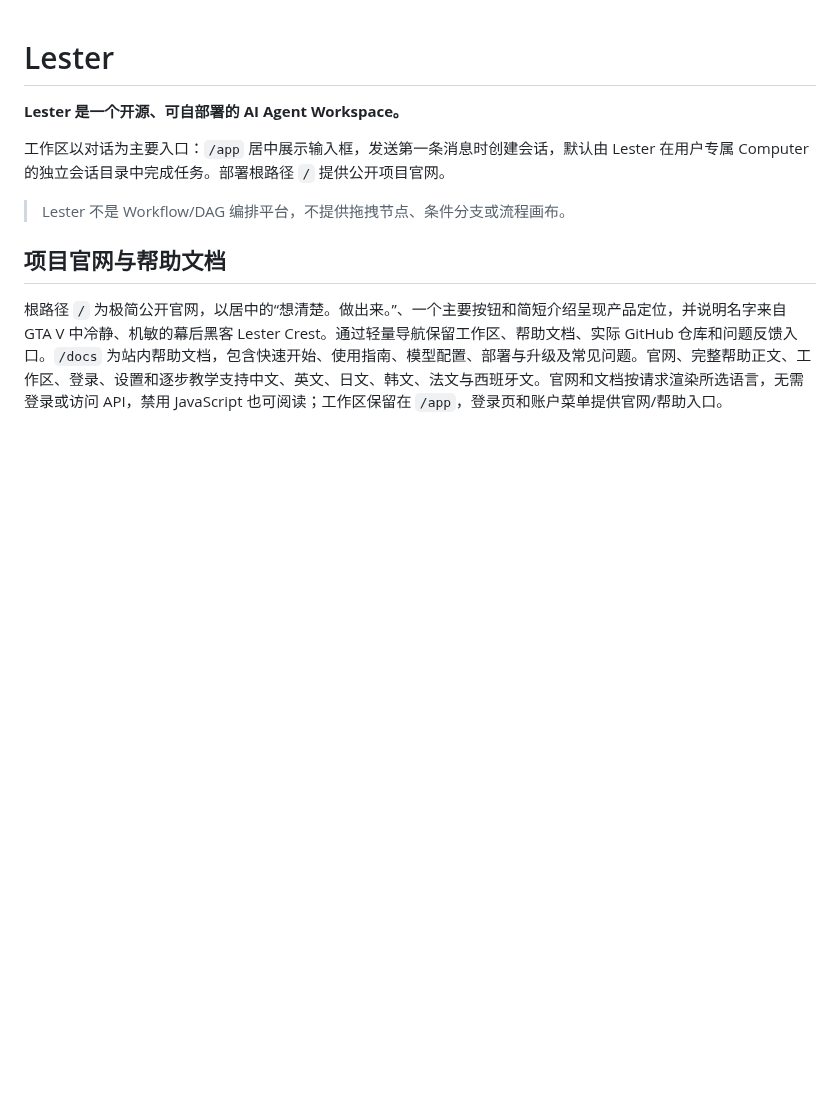
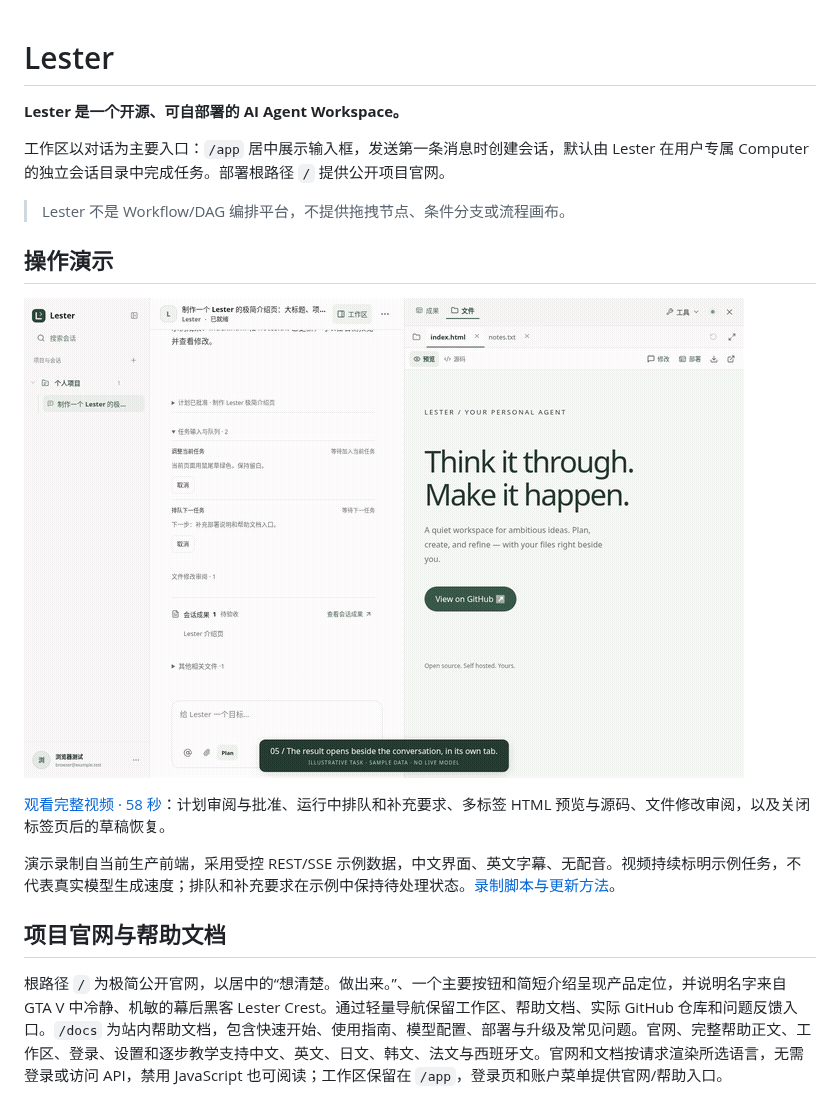
Before and after one commit to biubiuqiu/lester-agent, a Markdown page: README.zh-CN.md, the part around the change. Rendered like a GitHub page; pictures changed too: docs/media/lester-walkthrough.gif; blank space fills up the shorter version.

Commit message:
docs: refresh walkthrough for plans, input queues and file review

```diff
--- a/README.zh-CN.md
+++ b/README.zh-CN.md
@@ -5,6 +5,14 @@
 工作区以对话为主要入口：`/app` 居中展示输入框，发送第一条消息时创建会话，默认由 Lester 在用户专属 Computer 的独立会话目录中完成任务。部署根路径 `/` 提供公开项目官网。
 
 > Lester 不是 Workflow/DAG 编排平台，不提供拖拽节点、条件分支或流程画布。
+
+## 操作演示
+
+[![Lester 操作演示](docs/media/lester-walkthrough.gif)](docs/media/lester-walkthrough.mp4)
+
+[观看完整视频 · 58 秒](docs/media/lester-walkthrough.mp4)：计划审阅与批准、运行中排队和补充要求、多标签 HTML 预览与源码、文件修改审阅，以及关闭标签页后的草稿恢复。
+
+演示录制自当前生产前端，采用受控 REST/SSE 示例数据，中文界面、英文字幕、无配音。视频持续标明示例任务，不代表真实模型生成速度；排队和补充要求在示例中保持待处理状态。[录制脚本与更新方法](docs/media/README.md)。
 
 ## 项目官网与帮助文档
 
```
Also changed, not shown: README.md (+14 -12 lines), docs/media/README.md (added, +21 -0 lines), docs/media/lester-walkthrough.png, 4 other files.
